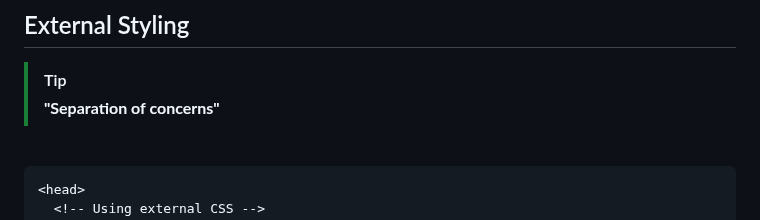
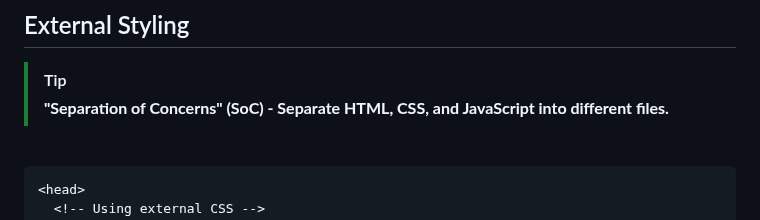
Before and after one commit to armand-sa/100-Days-of-Code-2025, a Markdown page: README.md, the part around the change. GitHub-like rendering.

Commit message:
Revision HTML and CSS

```diff
--- a/README.md
+++ b/README.md
@@ -64,7 +64,7 @@
 ## External Styling
 
 > [!TIP]
-> **"Separation of concerns"**
+> **"Separation of Concerns" (SoC) - Separate HTML, CSS, and JavaScript into different files.**
 
 <br />
 
```
